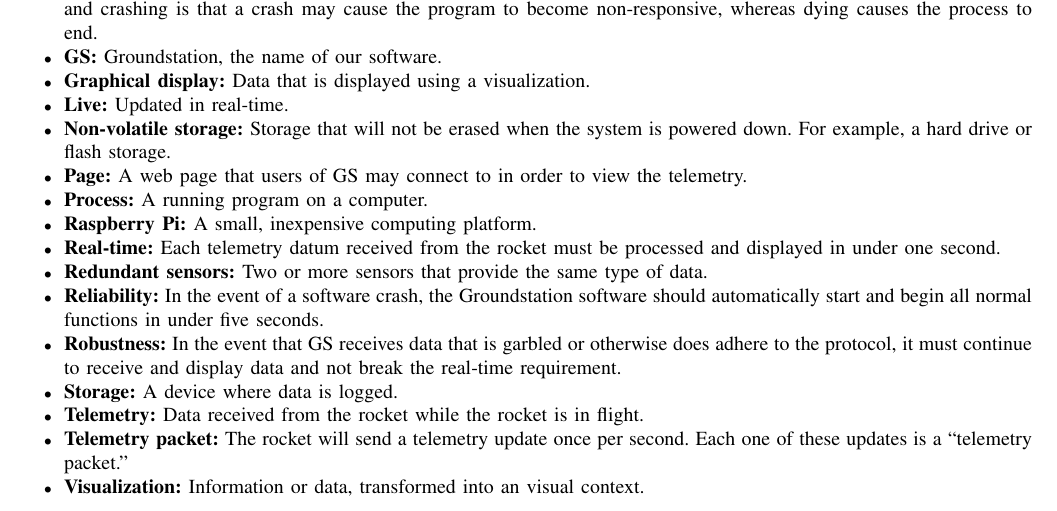
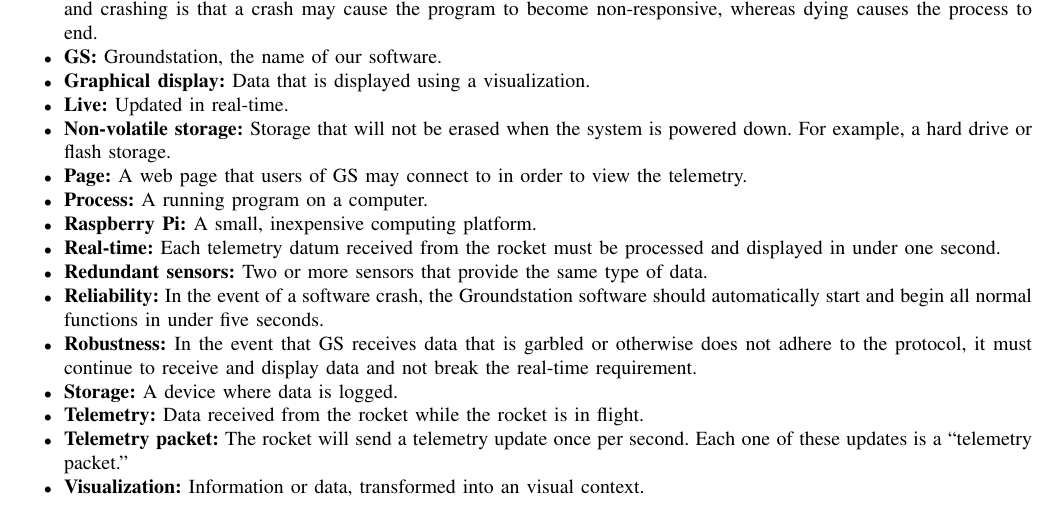
Before and after one commit to 100k-rocketry/groundstation, a LaTeX paper (doc/design/design.tex): part of page 7 of 10, cut so that both start at the same text. Compiled offline with pdfLaTeX; a missing font is replaced by an installed copy or a similar font; a LaTeX package or settings file that is missing is left out.

Commit message:
Fixed typo in glossary

```diff
--- a/doc/design/design.tex
+++ b/doc/design/design.tex
@@ -496,7 +496,7 @@
 		\item \textbf{Reliability:} In the event of a software crash, the Groundstation software should automatically
 		start and begin all normal functions in under five seconds.
 		\index{Robustness}
-		\item \textbf{Robustness:} In the event that GS receives data that is garbled or otherwise does adhere
+		\item \textbf{Robustness:} In the event that GS receives data that is garbled or otherwise does not adhere
 		to the protocol, it must continue to receive and display data and not break the real-time requirement.
 		\index{Storage}
 		\item \textbf{Storage:} A device where data is logged.
```
